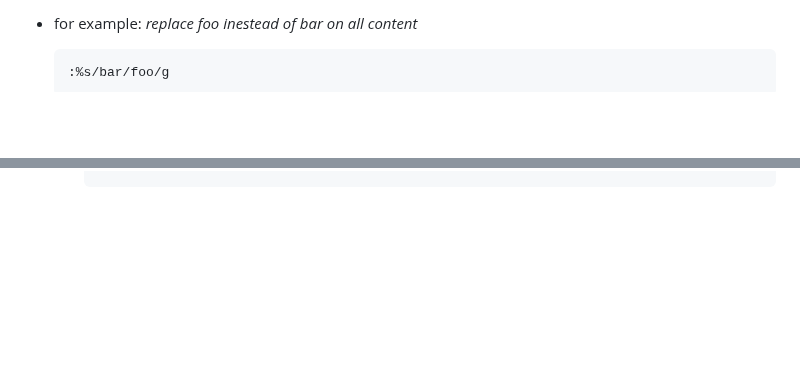
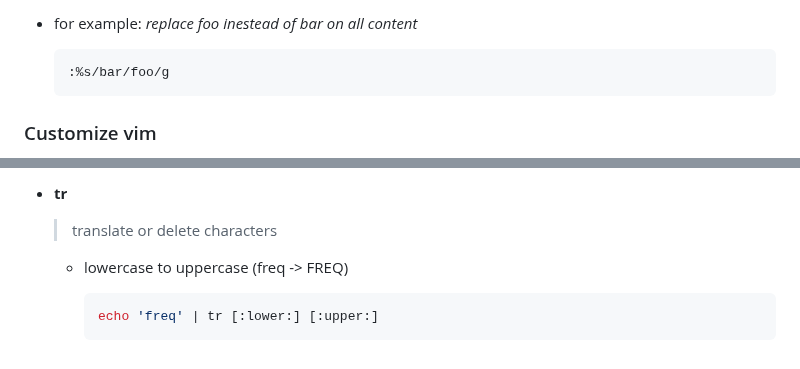
Before and after one commit to alie8096/my-command, a Markdown page: README.md, 2 parts joined by grey strips. Drawn GitHub-style; blank space fills up the shorter version.

````diff
--- a/README.md
+++ b/README.md
@@ -128,4 +128,5 @@ printf Hello, world | openssl dgst -sha-256sum
     ```vim
     :%s/bar/foo/g
     ```
+### Customize vim
 
@@ -287,0 +388,9 @@ printf Hello, world | openssl dgst -sha-256sum
+- **tr**
+
+  > translate or delete characters
+
+  - lowercase to uppercase (freq -> FREQ)
+
+    ```bash
+    echo 'freq' | tr [:lower:] [:upper:]
+    ```
````
Also changed, not shown: other parts of README.md (+99 -0 lines).
